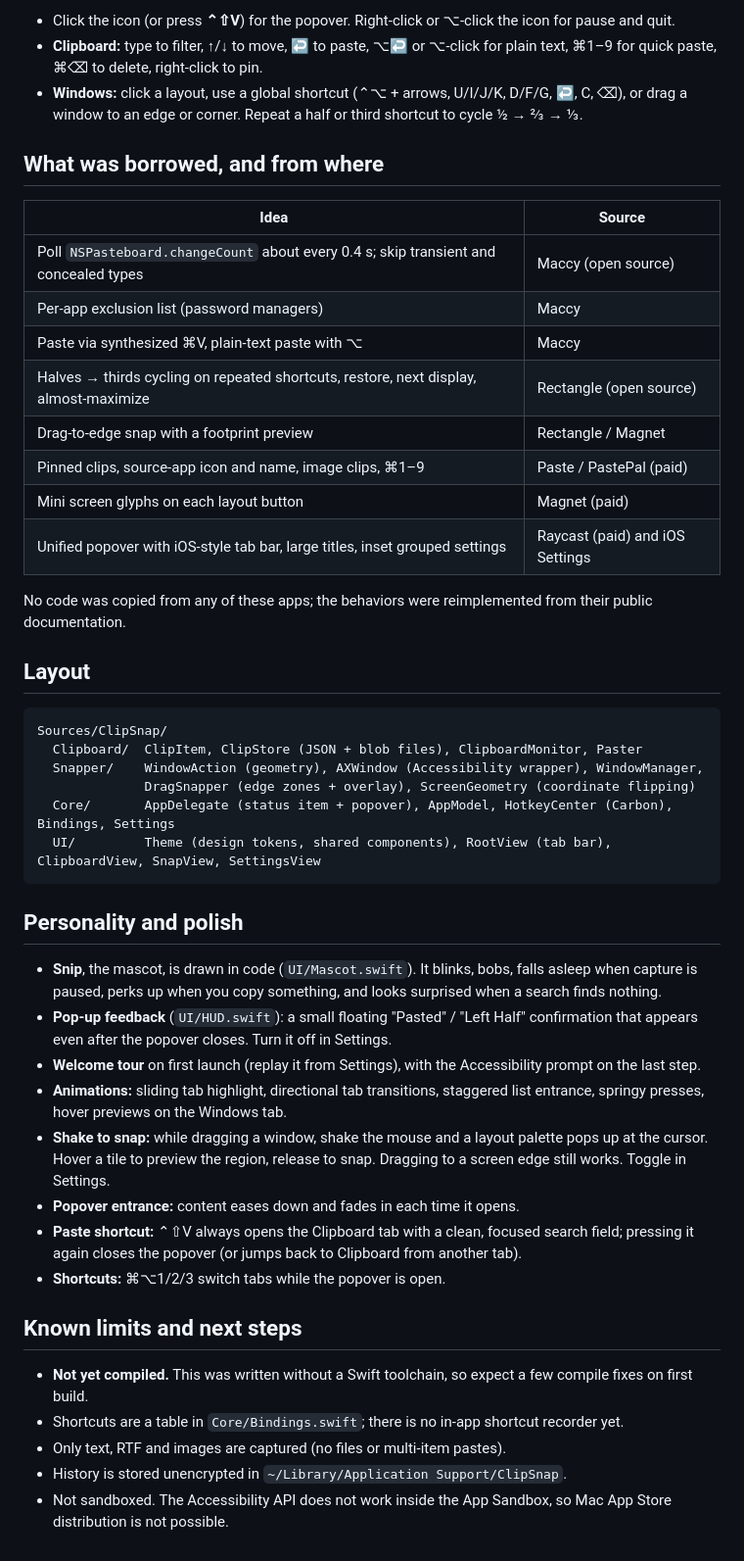
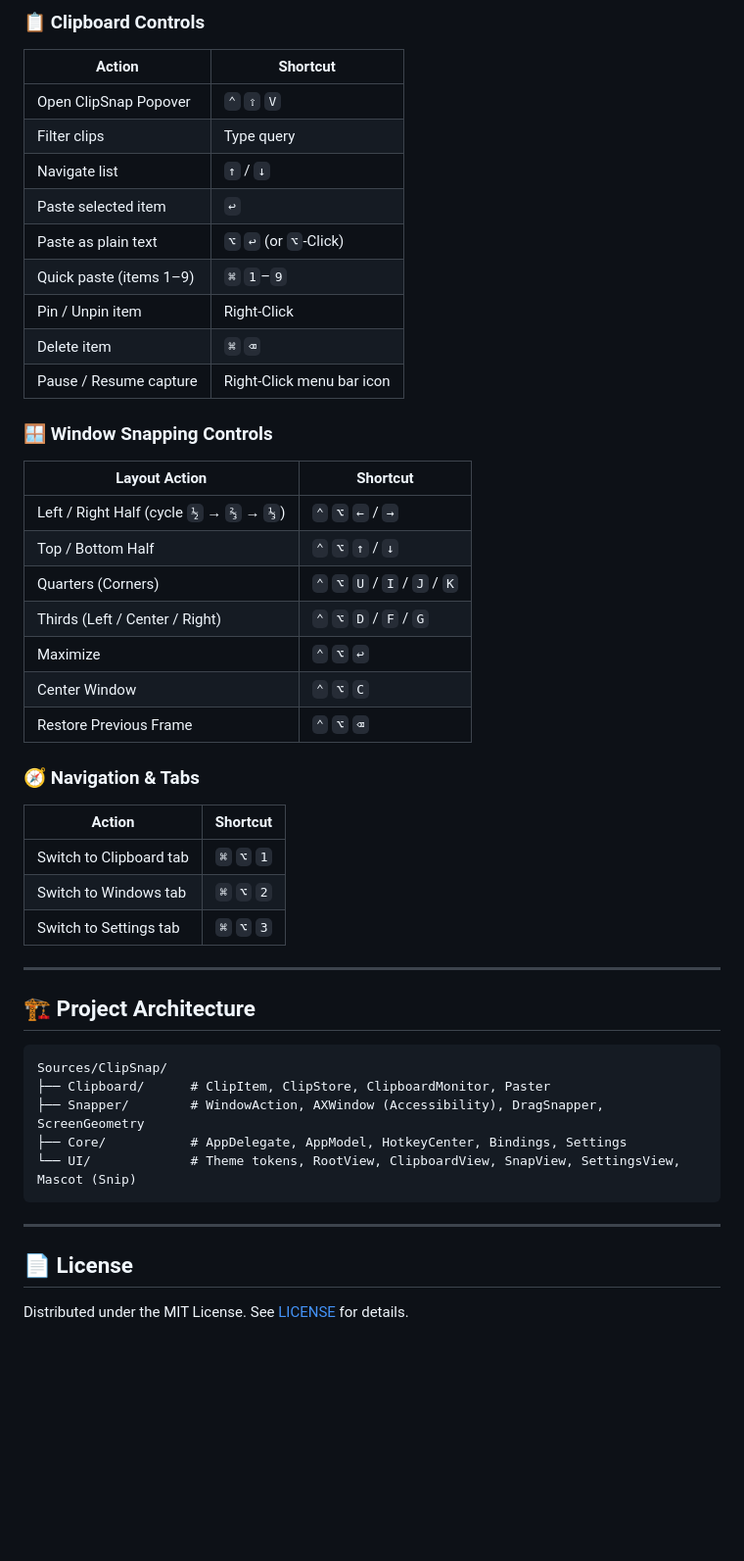
Before and after one commit to balshaansingh29/ClipSnap, a Markdown page: README.md, the part around one of its changes. Shown at 98% size. Rendered like a GitHub page; blank space fills up the shorter version.

````diff
--- a/README.md
+++ b/README.md
@@ -21,54 +81,49 @@ To keep it, sign with a stable local certificate: `SIGN_ID="My Local Cert" ./bui
 
-- Click the icon (or press **⌃⇧V**) for the popover. Right-click or ⌥-click the icon for pause and quit.
-- **Clipboard:** type to filter, ↑/↓ to move, ↩ to paste, ⌥↩ or ⌥-click for plain text,
-  ⌘1–9 for quick paste, ⌘⌫ to delete, right-click to pin.
-- **Windows:** click a layout, use a global shortcut (⌃⌥ + arrows, U/I/J/K, D/F/G, ↩, C, ⌫),
-  or drag a window to an edge or corner. Repeat a half or third shortcut to cycle ½ → ⅔ → ⅓.
+### 📋 Clipboard Controls
+| Action | Shortcut |
+|---|---|
+| Open ClipSnap Popover | `⌃` `⇧` `V` |
+| Filter clips | Type query |
+| Navigate list | `↑` / `↓` |
+| Paste selected item | `↩` |
+| Paste as plain text | `⌥` `↩` (or `⌥`-Click) |
+| Quick paste (items 1–9) | `⌘` `1`–`9` |
+| Pin / Unpin item | Right-Click |
+| Delete item | `⌘` `⌫` |
+| Pause / Resume capture | Right-Click menu bar icon |
 
-## What was borrowed, and from where
+### 🪟 Window Snapping Controls
+| Layout Action | Shortcut |
+|---|---|
+| Left / Right Half (cycle `½` → `⅔` → `⅓`) | `⌃` `⌥` `←` / `→` |
+| Top / Bottom Half | `⌃` `⌥` `↑` / `↓` |
+| Quarters (Corners) | `⌃` `⌥` `U` / `I` / `J` / `K` |
+| Thirds (Left / Center / Right) | `⌃` `⌥` `D` / `F` / `G` |
+| Maximize | `⌃` `⌥` `↩` |
+| Center Window | `⌃` `⌥` `C` |
+| Restore Previous Frame | `⌃` `⌥` `⌫` |
 
-| Idea | Source |
+### 🧭 Navigation & Tabs
+| Action | Shortcut |
 |---|---|
-| Poll `NSPasteboard.changeCount` about every 0.4 s; skip transient and concealed types | Maccy (open source) |
-| Per-app exclusion list (password managers) | Maccy |
-| Paste via synthesized ⌘V, plain-text paste with ⌥ | Maccy |
-| Halves → thirds cycling on repeated shortcuts, restore, next display, almost-maximize | Rectangle (open source) |
-| Drag-to-edge snap with a footprint preview | Rectangle / Magnet |
-| Pinned clips, source-app icon and name, image clips, ⌘1–9 | Paste / PastePal (paid) |
-| Mini screen glyphs on each layout button | Magnet (paid) |
-| Unified popover with iOS-style tab bar, large titles, inset grouped settings | Raycast (paid) and iOS Settings |
+| Switch to Clipboard tab | `⌘` `⌥` `1` |
+| Switch to Windows tab | `⌘` `⌥` `2` |
+| Switch to Settings tab | `⌘` `⌥` `3` |
 
-No code was copied from any of these apps; the behaviors were reimplemented from their public documentation.
+---
 
-## Layout
+## 🏗️ Project Architecture
 
 ```
 Sources/ClipSnap/
-  Clipboard/  ClipItem, ClipStore (JSON + blob files), ClipboardMonitor, Paster
-  Snapper/    WindowAction (geometry), AXWindow (Accessibility wrapper), WindowManager,
-              DragSnapper (edge zones + overlay), ScreenGeometry (coordinate flipping)
-  Core/       AppDelegate (status item + popover), AppModel, HotkeyCenter (Carbon), Bindings, Settings
-  UI/         Theme (design tokens, shared components), RootView (tab bar), ClipboardView, SnapView, SettingsView
+├── Clipboard/      # ClipItem, ClipStore, ClipboardMonitor, Paster
+├── Snapper/        # WindowAction, AXWindow (Accessibility), DragSnapper, ScreenGeometry
+├── Core/           # AppDelegate, AppModel, HotkeyCenter, Bindings, Settings
+└── UI/             # Theme tokens, RootView, ClipboardView, SnapView, SettingsView, Mascot (Snip)
 ```
 
-## Personality and polish
+---
 
-- **Snip**, the mascot, is drawn in code (`UI/Mascot.swift`). It blinks, bobs, falls asleep when capture is paused,
-  perks up when you copy something, and looks surprised when a search finds nothing.
-- **Pop-up feedback** (`UI/HUD.swift`): a small floating "Pasted" / "Left Half" confirmation that appears even after the
-  popover closes. Turn it off in Settings.
-- **Welcome tour** on first launch (replay it from Settings), with the Accessibility prompt on the last step.
-- **Animations:** sliding tab highlight, directional tab transitions, staggered list entrance, springy presses,
-  hover previews on the Windows tab.
-- **Shake to snap:** while dragging a window, shake the mouse and a layout palette pops up at the cursor. Hover a tile to preview the region, release to snap. Dragging to a screen edge still works. Toggle in Settings.
-- **Popover entrance:** content eases down and fades in each time it opens.
-- **Paste shortcut:** ⌃⇧V always opens the Clipboard tab with a clean, focused search field; pressing it again closes the popover (or jumps back to Clipboard from another tab).
-- **Shortcuts:** ⌘⌥1/2/3 switch tabs while the popover is open.
+## 📄 License
 
-## Known limits and next steps
-
-- **Not yet compiled.** This was written without a Swift toolchain, so expect a few compile fixes on first build.
-- Shortcuts are a table in `Core/Bindings.swift`; there is no in-app shortcut recorder yet.
-- Only text, RTF and images are captured (no files or multi-item pastes).
-- History is stored unencrypted in `~/Library/Application Support/ClipSnap`.
-- Not sandboxed. The Accessibility API does not work inside the App Sandbox, so Mac App Store distribution is not possible.
+Distributed under the MIT License. See [LICENSE](LICENSE) for details.
````
Also changed, not shown: other parts of README.md (+71 -11 lines), assets/ClipSnap-mascot.png (added), 1 other file.
